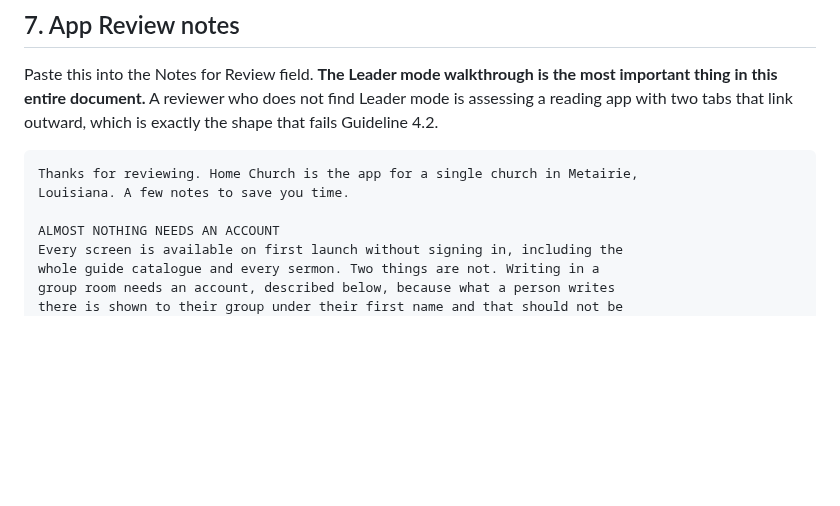
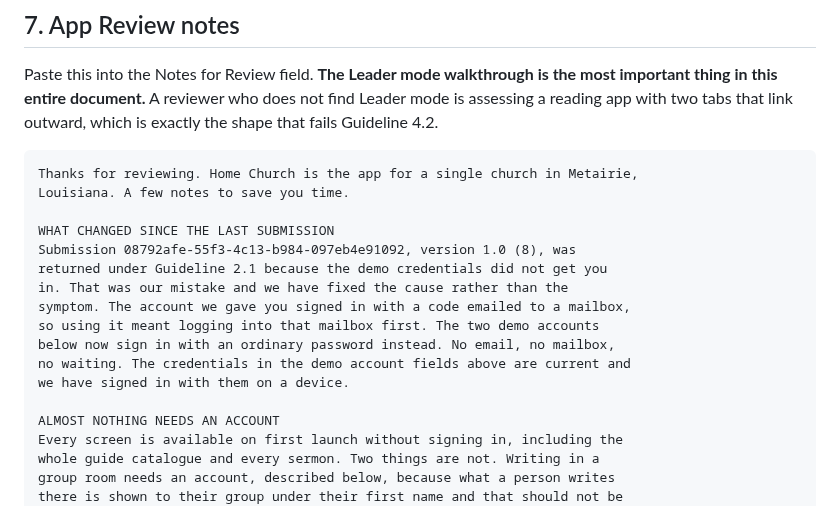
Before and after one commit to pgrooves/home-church, a Markdown page: SUBMISSION_KIT.md, the part around the change. Rendered like a GitHub page; blank space fills up the shorter version.

Commit message:
Open the review notes by saying what went wrong last time
A resubmission is read by somebody who can see the previous rejection, and
the first question they have is whether the thing that failed was fixed or
worked around. Say it in the first paragraph, name the submission ID and
the guideline, and say the cause was the mailbox rather than the password.

Co-Authored-By: Claude Opus 5 <noreply@anthropic.com>
Claude-Session: https://claude.ai/code/session_015Mqz6VjuhKY5sohgrtMmi6

```diff
--- a/SUBMISSION_KIT.md
+++ b/SUBMISSION_KIT.md
@@ -582,6 +582,16 @@ which is exactly the shape that fails Guideline 4.2.
 Thanks for reviewing. Home Church is the app for a single church in Metairie,
 Louisiana. A few notes to save you time.
 
+WHAT CHANGED SINCE THE LAST SUBMISSION
+Submission 08792afe-55f3-4c13-b984-097eb4e91092, version 1.0 (8), was
+returned under Guideline 2.1 because the demo credentials did not get you
+in. That was our mistake and we have fixed the cause rather than the
+symptom. The account we gave you signed in with a code emailed to a mailbox,
+so using it meant logging into that mailbox first. The two demo accounts
+below now sign in with an ordinary password instead. No email, no mailbox,
+no waiting. The credentials in the demo account fields above are current and
+we have signed in with them on a device.
+
 ALMOST NOTHING NEEDS AN ACCOUNT
 Every screen is available on first launch without signing in, including the
 whole guide catalogue and every sermon. Two things are not. Writing in a
```
